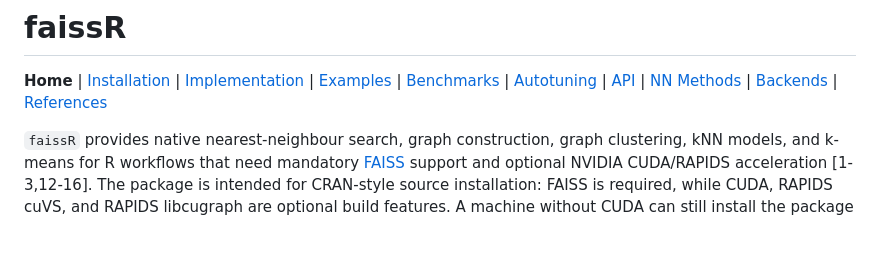
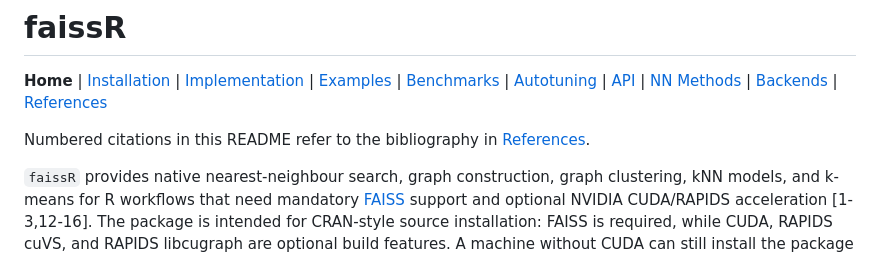
Before and after one commit to tkcaccia/faissR, a Markdown page: README.md, the part around the change. Rendered like a GitHub page; blank space fills up the shorter version.

Commit message:
Link README citations to references

```diff
--- a/README.md
+++ b/README.md
@@ -10,6 +10,9 @@
 [NN Methods](docs/nn-methods.md) |
 [Backends](docs/backend-capabilities.md) |
 [References](docs/references.md)
+
+Numbered citations in this README refer to the bibliography in
+[References](docs/references.md).
 
 `faissR` provides native nearest-neighbour search, graph construction, graph
 clustering, kNN models, and k-means for R workflows that need mandatory
```
